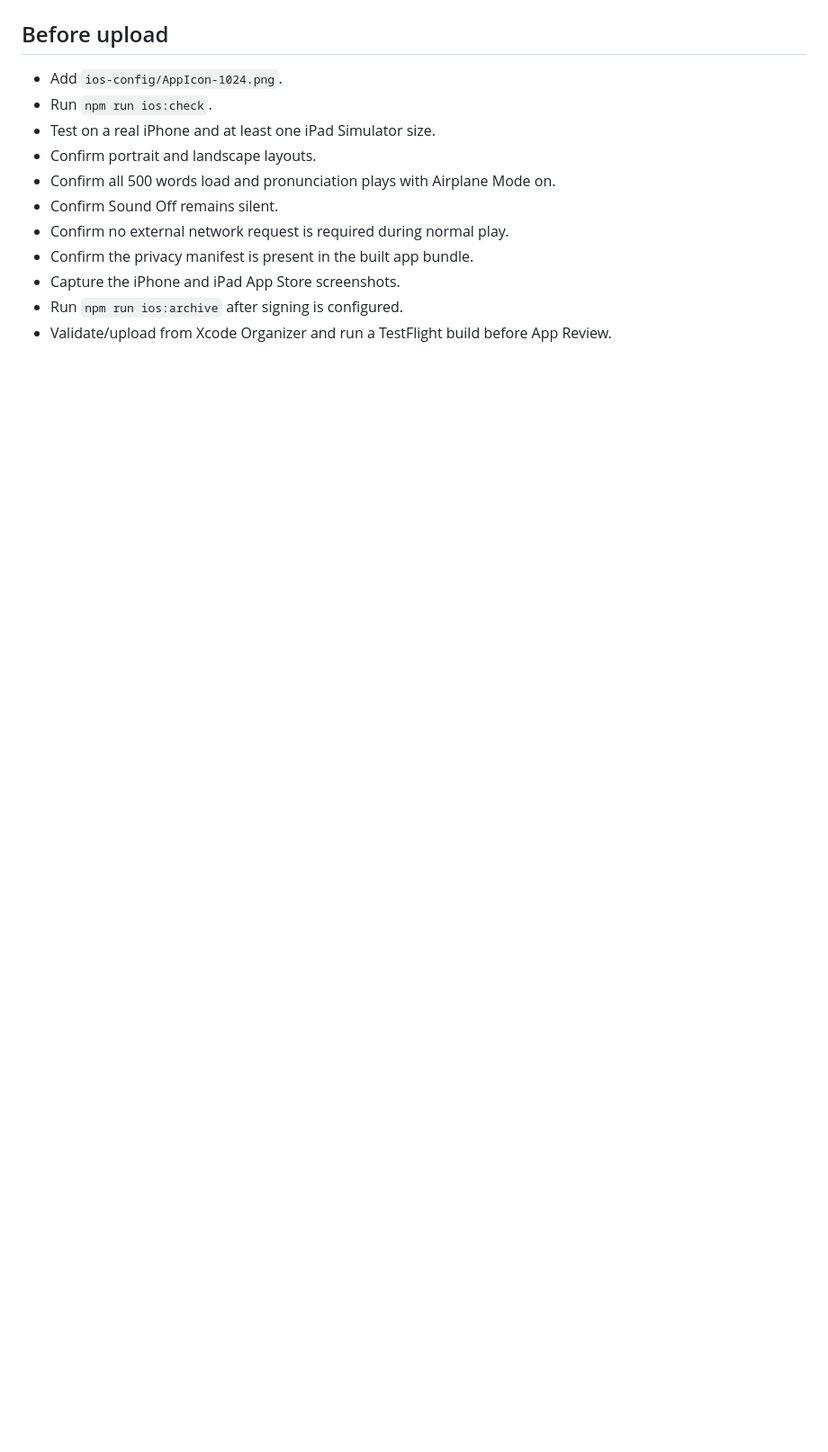
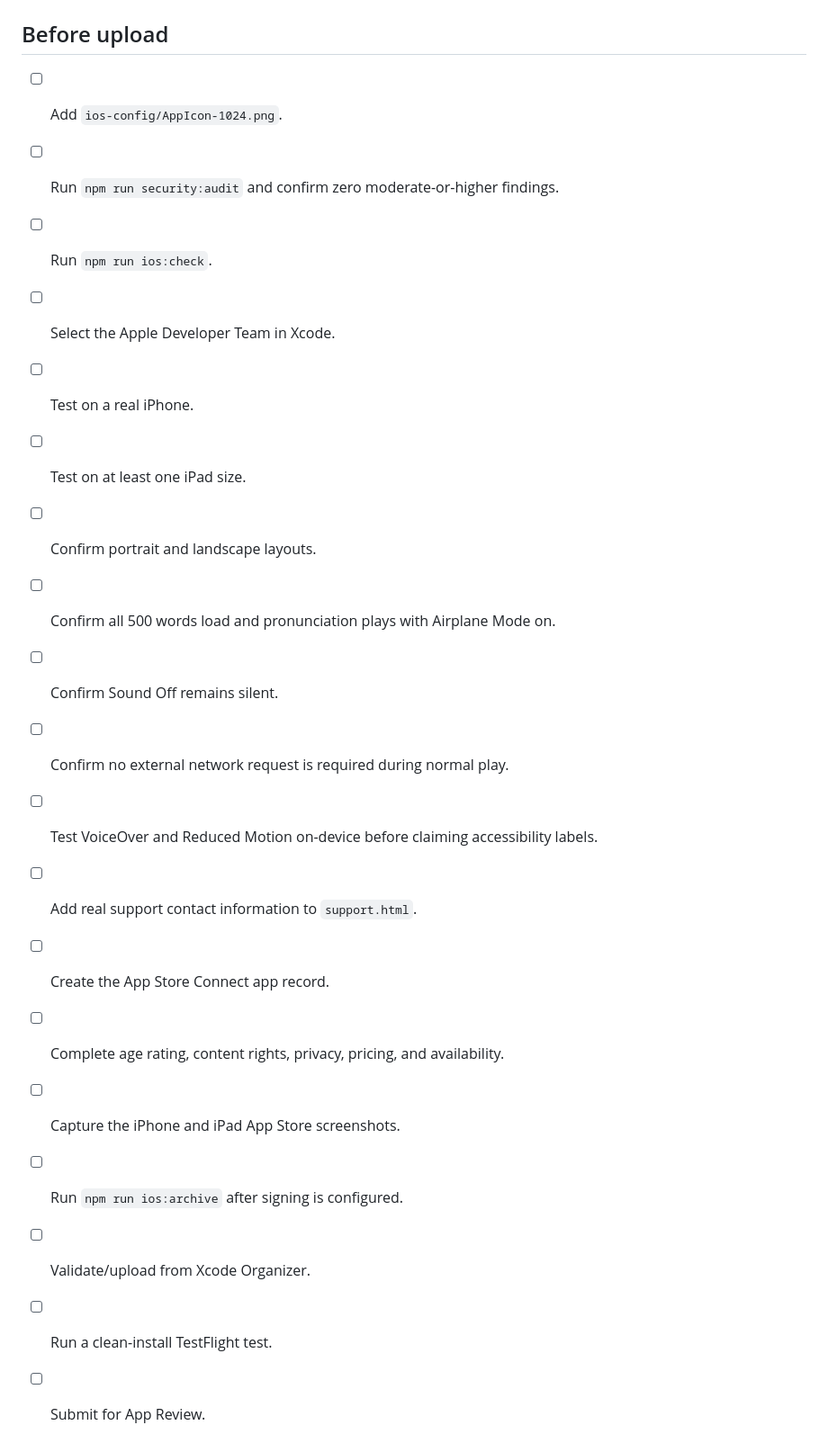
Before and after one commit to flesentine/msmadrigal, a Markdown page: IOS_APP_STORE.md, the part around one of its changes. Shown at 90% size. Rendered like a GitHub page; blank space fills up the shorter version.

```diff
--- a/IOS_APP_STORE.md
+++ b/IOS_APP_STORE.md
@@ -152,14 +254,22 @@ Re-evaluate this declaration if future native libraries add non-exempt cryptogra
 
 ## Before upload
 
-- Add `ios-config/AppIcon-1024.png`.
-- Run `npm run ios:check`.
-- Test on a real iPhone and at least one iPad Simulator size.
-- Confirm portrait and landscape layouts.
-- Confirm all 500 words load and pronunciation plays with Airplane Mode on.
-- Confirm Sound Off remains silent.
-- Confirm no external network request is required during normal play.
-- Confirm the privacy manifest is present in the built app bundle.
-- Capture the iPhone and iPad App Store screenshots.
-- Run `npm run ios:archive` after signing is configured.
-- Validate/upload from Xcode Organizer and run a TestFlight build before App Review.
+- [ ] Add `ios-config/AppIcon-1024.png`.
+- [ ] Run `npm run security:audit` and confirm zero moderate-or-higher findings.
+- [ ] Run `npm run ios:check`.
+- [ ] Select the Apple Developer Team in Xcode.
+- [ ] Test on a real iPhone.
+- [ ] Test on at least one iPad size.
+- [ ] Confirm portrait and landscape layouts.
+- [ ] Confirm all 500 words load and pronunciation plays with Airplane Mode on.
+- [ ] Confirm Sound Off remains silent.
+- [ ] Confirm no external network request is required during normal play.
+- [ ] Test VoiceOver and Reduced Motion on-device before claiming accessibility labels.
+- [ ] Add real support contact information to `support.html`.
+- [ ] Create the App Store Connect app record.
+- [ ] Complete age rating, content rights, privacy, pricing, and availability.
+- [ ] Capture the iPhone and iPad App Store screenshots.
+- [ ] Run `npm run ios:archive` after signing is configured.
+- [ ] Validate/upload from Xcode Organizer.
+- [ ] Run a clean-install TestFlight test.
+- [ ] Submit for App Review.
```
Also changed, not shown: other parts of IOS_APP_STORE.md (+123 -21 lines).
